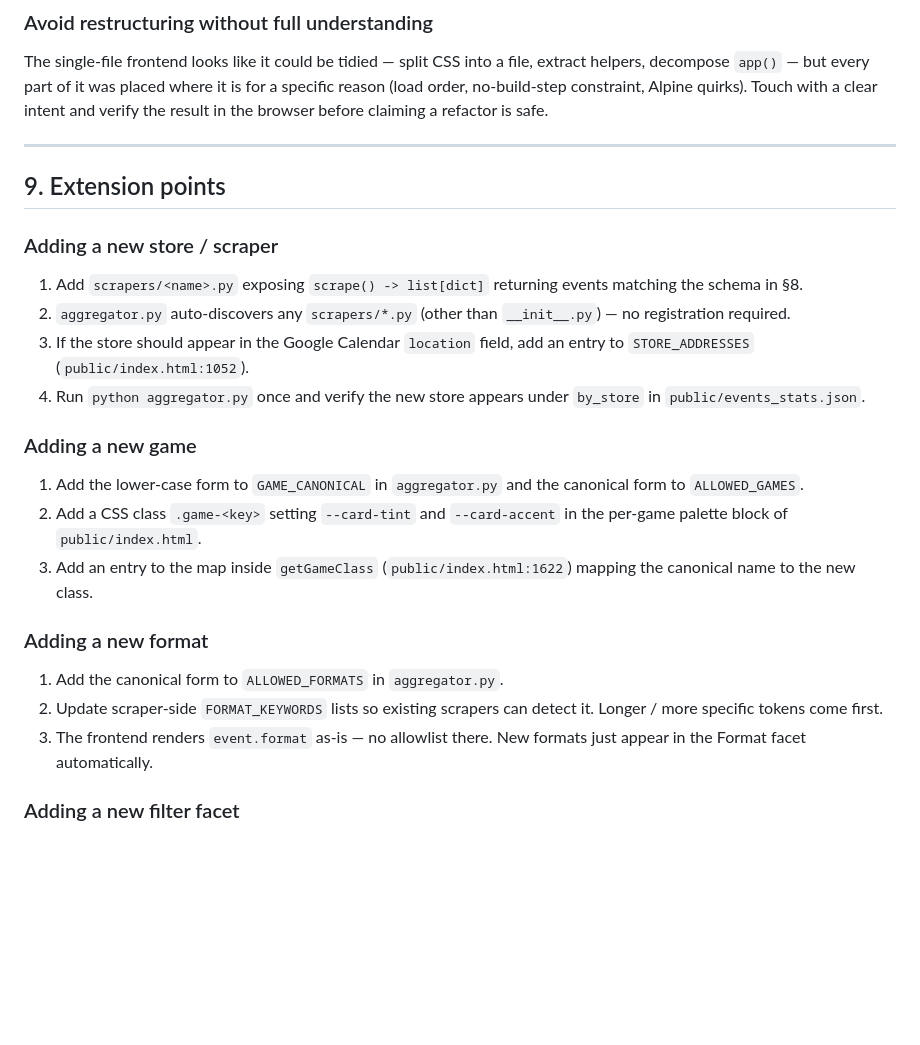
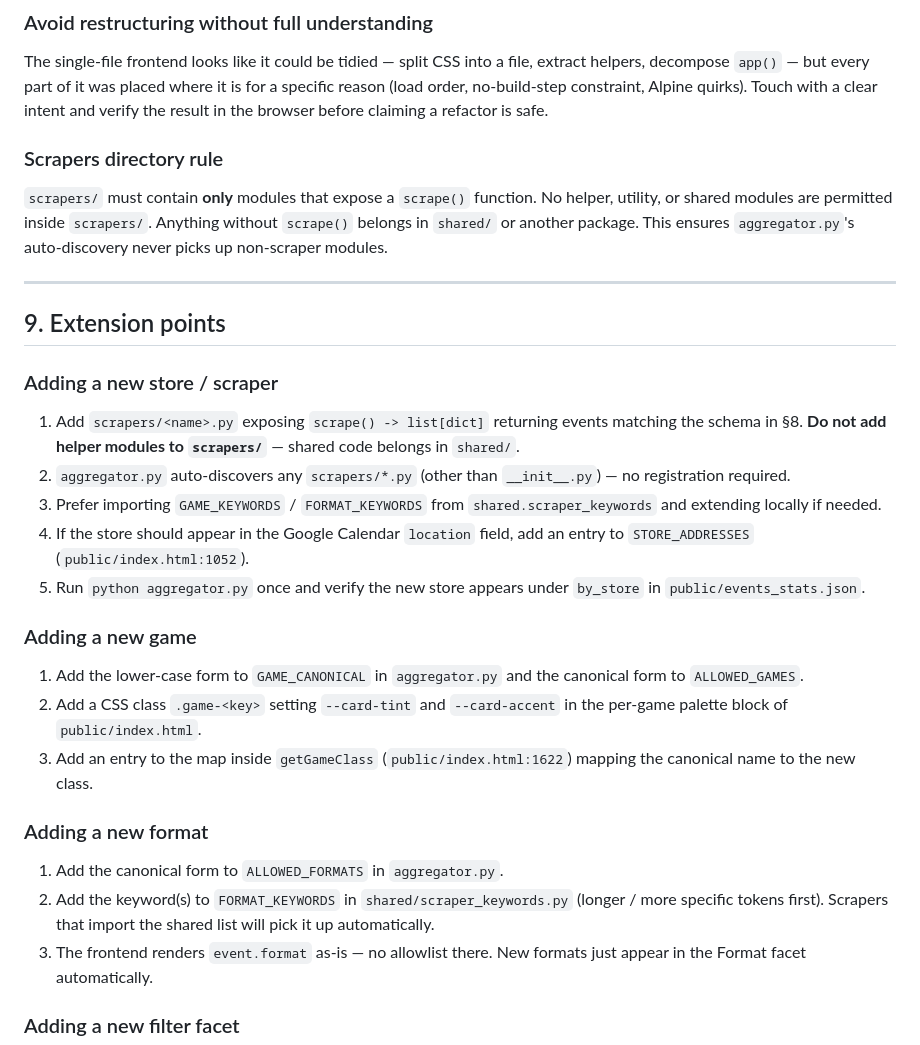
Before and after one commit to Tragiciy/madrid-tcg, a Markdown page: PROJECT_CONTEXT.md, the part around one of its changes. Rendered like a GitHub page; blank space fills up the shorter version.

```diff
--- a/PROJECT_CONTEXT.md
+++ b/PROJECT_CONTEXT.md
@@ -399,6 +416,14 @@ where it is for a specific reason (load order, no-build-step constraint,
 Alpine quirks). Touch with a clear intent and verify the result in the
 browser before claiming a refactor is safe.
 
+### Scrapers directory rule
+
+`scrapers/` must contain **only** modules that expose a `scrape()` function.
+No helper, utility, or shared modules are permitted inside `scrapers/`.
+Anything without `scrape()` belongs in `shared/` or another package.
+This ensures `aggregator.py`'s auto-discovery never picks up non-scraper
+modules.
+
 ---
 
 ## 9. Extension points
@@ -406,12 +431,15 @@ browser before claiming a refactor is safe.
 ### Adding a new store / scraper
 
 1. Add `scrapers/<name>.py` exposing `scrape() -> list[dict]` returning events
-   matching the schema in §8.
+   matching the schema in §8. **Do not add helper modules to `scrapers/`** —
+   shared code belongs in `shared/`.
 2. `aggregator.py` auto-discovers any `scrapers/*.py` (other than
    `__init__.py`) — no registration required.
-3. If the store should appear in the Google Calendar `location` field, add an
+3. Prefer importing `GAME_KEYWORDS` / `FORMAT_KEYWORDS` from
+   `shared.scraper_keywords` and extending locally if needed.
+4. If the store should appear in the Google Calendar `location` field, add an
    entry to `STORE_ADDRESSES` (`public/index.html:1052`).
-4. Run `python aggregator.py` once and verify the new store appears under
+5. Run `python aggregator.py` once and verify the new store appears under
    `by_store` in `public/events_stats.json`.
 
 ### Adding a new game
@@ -426,8 +454,9 @@ browser before claiming a refactor is safe.
 ### Adding a new format
 
 1. Add the canonical form to `ALLOWED_FORMATS` in `aggregator.py`.
-2. Update scraper-side `FORMAT_KEYWORDS` lists so existing scrapers can detect
-   it. Longer / more specific tokens come first.
+2. Add the keyword(s) to `FORMAT_KEYWORDS` in `shared/scraper_keywords.py`
+   (longer / more specific tokens first). Scrapers that import the shared
+   list will pick it up automatically.
 3. The frontend renders `event.format` as-is — no allowlist there. New formats
    just appear in the Format facet automatically.
 
```
Also changed, not shown: other parts of PROJECT_CONTEXT.md (+31 -14 lines).
